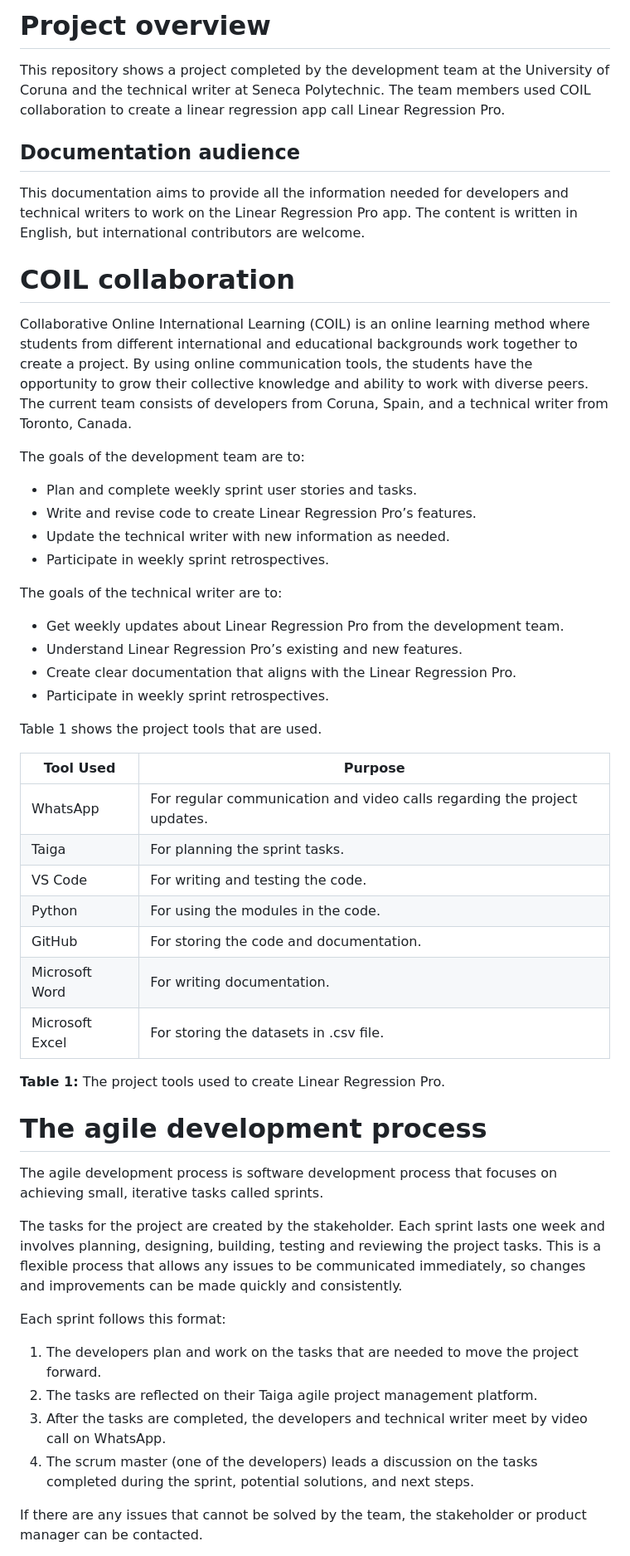
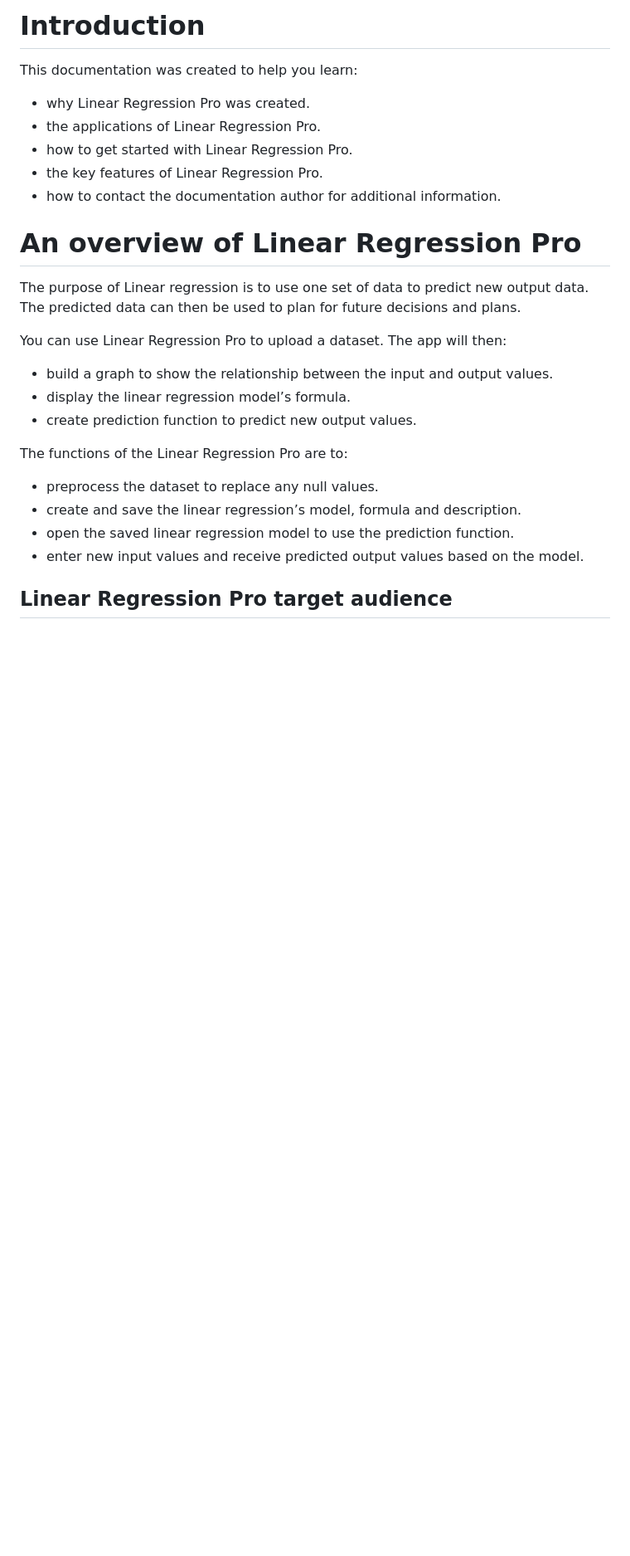
Before and after one commit to miguelperezfrancos/Collaborative-Software-Development-Project---UDC-SENECA, a Markdown page: README.md, the part around one of its changes. Shown at 83% size. GitHub-like rendering; blank space fills up the shorter version.

```diff
--- a/README.md
+++ b/README.md
@@ -1,55 +1,29 @@
-# Project overview
+# Introduction
 
-This repository shows a project completed by the development team at the University of Coruna and the technical writer at Seneca Polytechnic. The team members used COIL collaboration to create a linear regression app call Linear Regression Pro.
+This documentation was created to help you learn:
 
-## Documentation audience
+- why Linear Regression Pro was created.
+- the applications of Linear Regression Pro.
+- how to get started with Linear Regression Pro.
+- the key features of Linear Regression Pro.
+- how to contact the documentation author for additional information.
 
-This documentation aims to provide all the information needed for developers and technical writers to work on the Linear Regression Pro app. The content is written in English, but international contributors are welcome.
+# An overview of Linear Regression Pro
 
-# COIL collaboration
+The purpose of Linear regression is to use one set of data to predict new output data. The predicted data can then be used to plan for future decisions and plans.
 
-Collaborative Online International Learning (COIL) is an online learning method where students from different international and educational backgrounds work together to create a project. By using online communication tools, the students have the opportunity to grow their collective knowledge and ability to work with diverse peers. The current team consists of developers from Coruna, Spain, and a technical writer from Toronto, Canada.
+You can use Linear Regression Pro to upload a dataset. The app will then:
 
-The goals of the development team are to:
+- build a graph to show the relationship between the input and output values.
+- display the linear regression model’s formula.
+- create prediction function to predict new output values.
 
-- Plan and complete weekly sprint user stories and tasks.
-- Write and revise code to create Linear Regression Pro’s features.
-- Update the technical writer with new information as needed.
-- Participate in weekly sprint retrospectives.
+The functions of the Linear Regression Pro are to:
 
-The goals of the technical writer are to:
+- preprocess the dataset to replace any null values.
+- create and save the linear regression’s model, formula and description.
+- open the saved linear regression model to use the prediction function.
+- enter new input values and receive predicted output values based on the model.
 
-- Get weekly updates about Linear Regression Pro from the development team.
-- Understand Linear Regression Pro’s existing and new features.
-- Create clear documentation that aligns with the Linear Regression Pro.
-- Participate in weekly sprint retrospectives.
+## Linear Regression Pro target audience
 
-Table 1 shows the project tools that are used.
-
-| Tool Used         | Purpose                                                     |
-|-------------------|-------------------------------------------------------------|
-| WhatsApp          | For regular communication and video calls regarding the project updates. |
-| Taiga             | For planning the sprint tasks.                              |
-| VS Code           | For writing and testing the code.                           |
-| Python            | For using the modules in the code.                          |
-| GitHub            | For storing the code and documentation.                     |
-| Microsoft Word    | For writing documentation.                                  |
-| Microsoft Excel   | For storing the datasets in .csv file.                      |
-
-**Table 1:** The project tools used to create Linear Regression Pro.
-
-# The agile development process
-
-The agile development process is software development process that focuses on achieving small, iterative tasks called sprints.
-
-The tasks for the project are created by the stakeholder. Each sprint lasts one week and involves planning, designing, building, testing and reviewing the project tasks. This is a flexible process that allows any issues to be communicated immediately, so changes and improvements can be made quickly and consistently.
-
-Each sprint follows this format:
-
-1. The developers plan and work on the tasks that are needed to move the project forward.
-2. The tasks are reflected on their Taiga agile project management platform.
-3. After the tasks are completed, the developers and technical writer meet by video call on WhatsApp.
-4. The scrum master (one of the developers) leads a discussion on the tasks completed during the sprint, potential solutions, and next steps.
-
-If there are any issues that cannot be solved by the team, the stakeholder or product manager can be contacted.
-
```
Also changed, not shown: other parts of README.md (+208 -121 lines).
